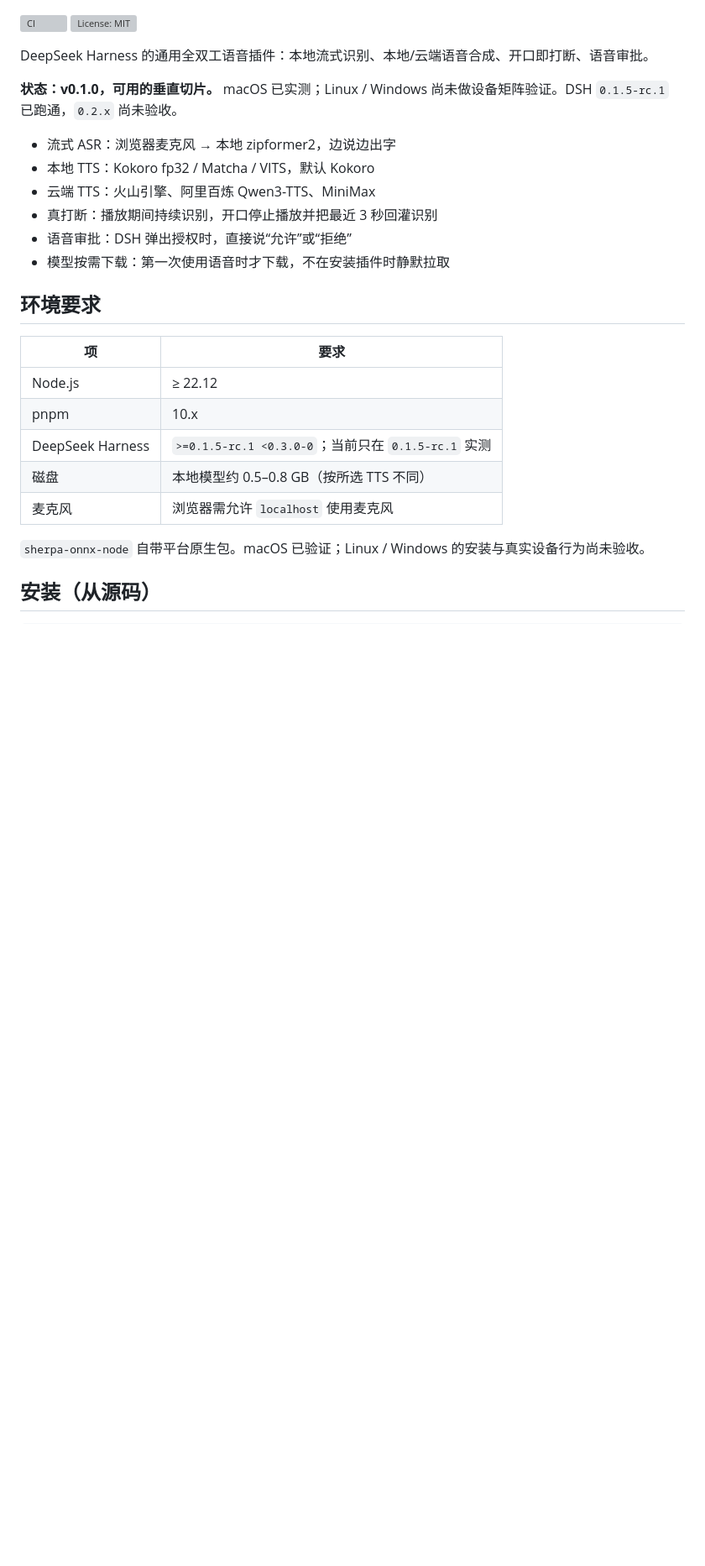
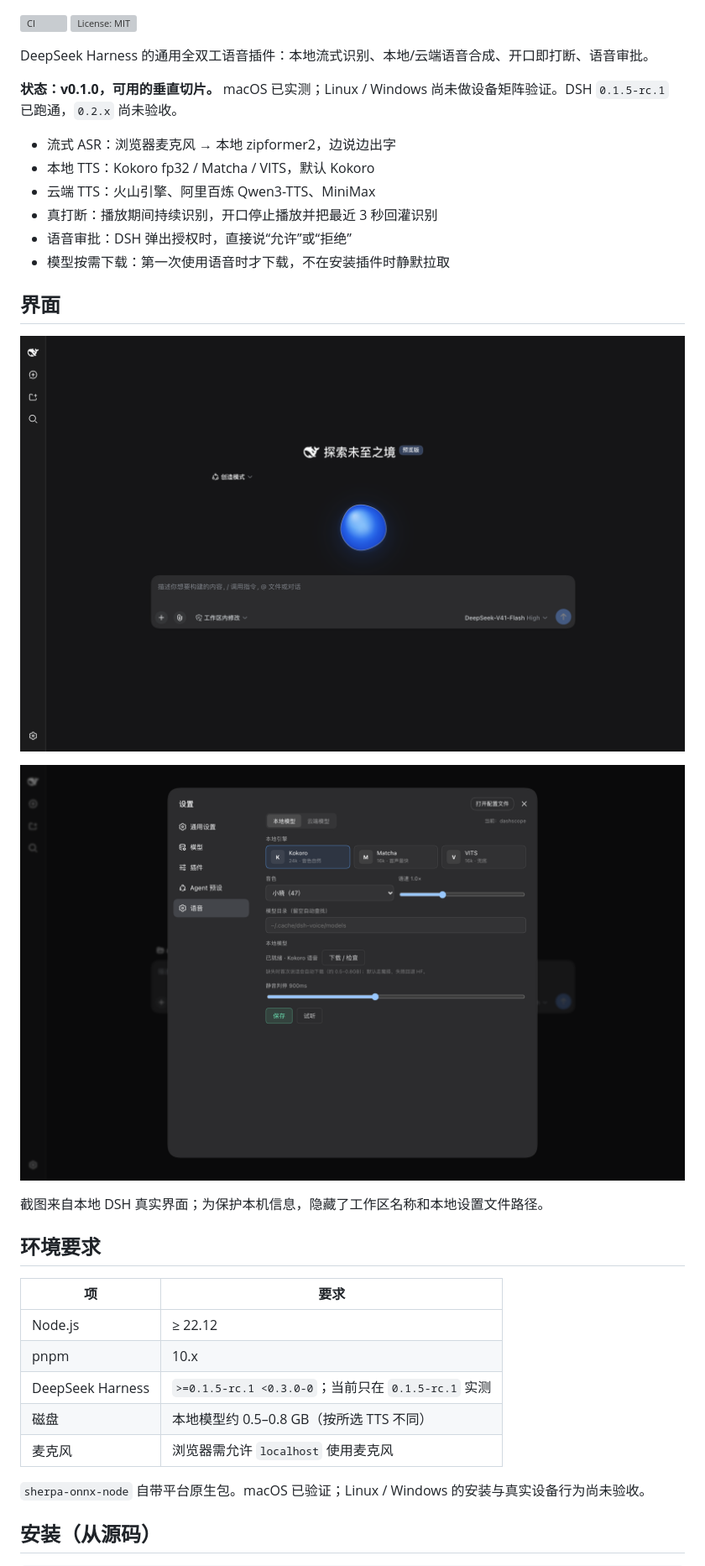
Before and after one commit to casperkwok/dsh-voice, a Markdown page: README.md, the part around the change. Shown at 84% size. Rendered like a GitHub page; pictures changed too: assets/dsh-voice-orb.png (added), assets/dsh-voice-settings.png (added); blank space fills up the shorter version; grey boxes are pictures that could not be loaded.

Commit message:
docs: add real DSH interface screenshots

```diff
--- a/README.md
+++ b/README.md
@@ -13,6 +13,14 @@ DeepSeek Harness 的通用全双工语音插件：本地流式识别、本地/
 - 真打断：播放期间持续识别，开口停止播放并把最近 3 秒回灌识别
 - 语音审批：DSH 弹出授权时，直接说“允许”或“拒绝”
 - 模型按需下载：第一次使用语音时才下载，不在安装插件时静默拉取
+
+## 界面
+
+![dsh-voice 语音光球](assets/dsh-voice-orb.png)
+
+![dsh-voice 本地模型设置](assets/dsh-voice-settings.png)
+
+截图来自本地 DSH 真实界面；为保护本机信息，隐藏了工作区名称和本地设置文件路径。
 
 ## 环境要求
 
```
